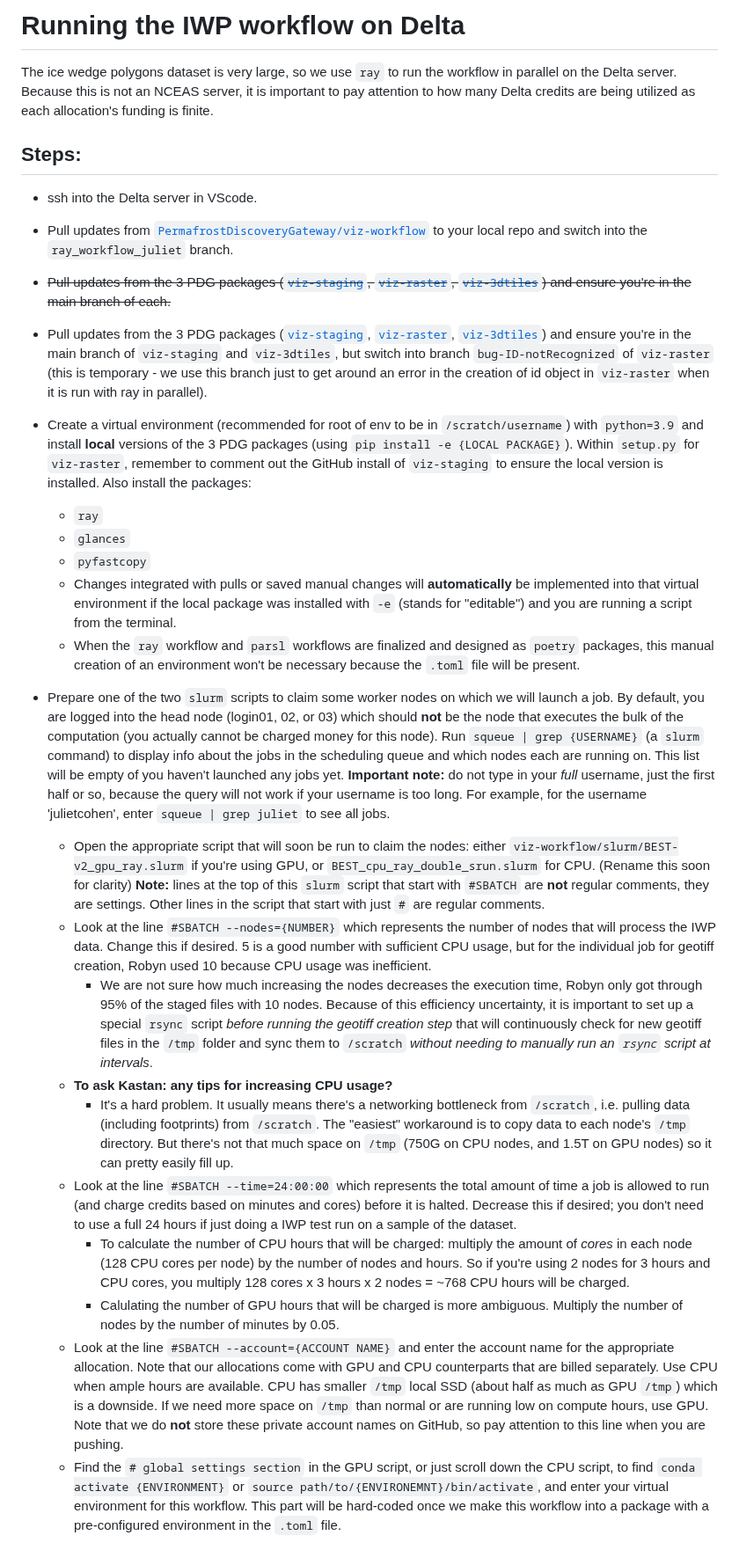
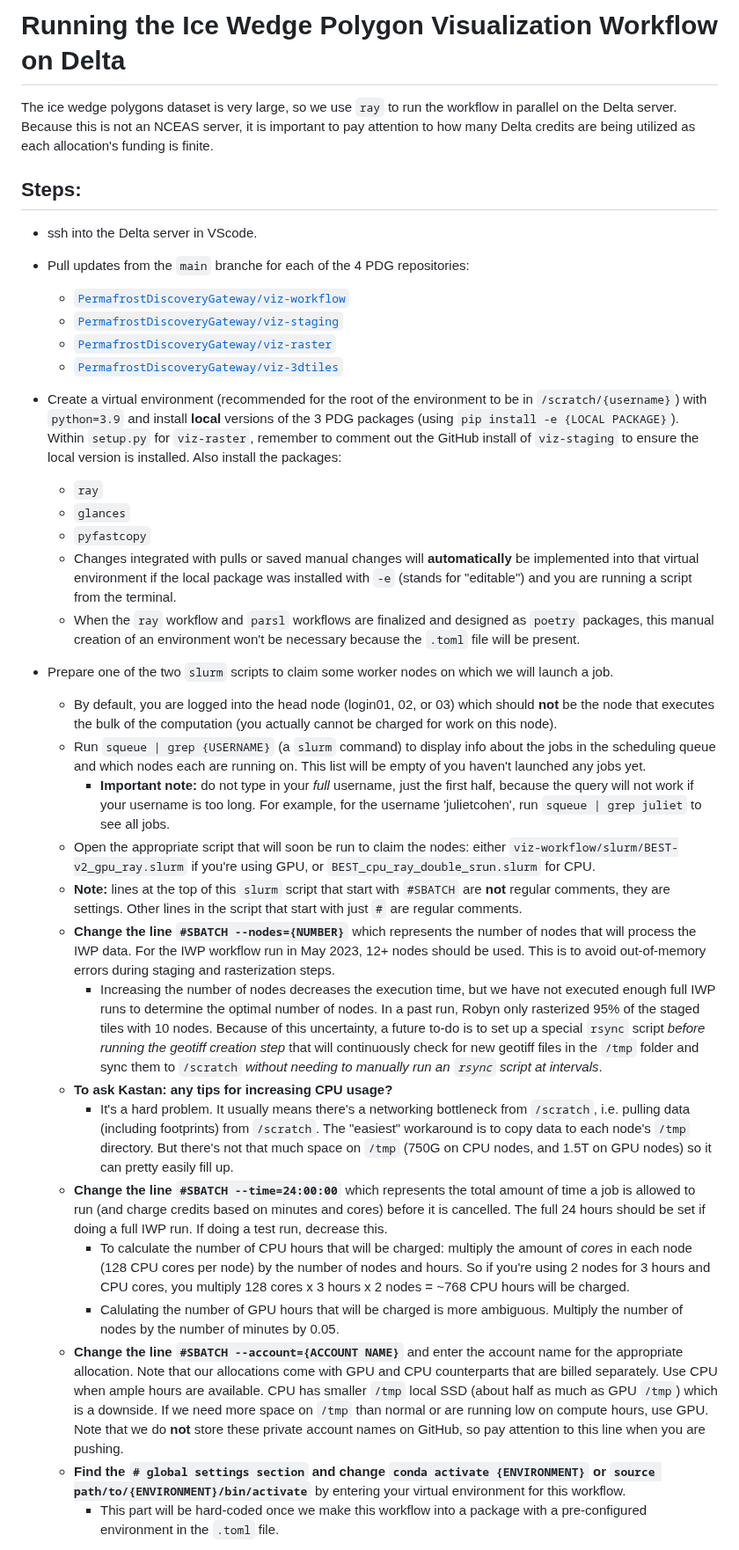
Before and after one commit to PermafrostDiscoveryGateway/viz-info, a Markdown page: 09_iwp-workflow.md, the part around one of its changes. Shown at 88% size. GitHub-like rendering.

```diff
--- a/09_iwp-workflow.md
+++ b/09_iwp-workflow.md
@@ -1,4 +1,4 @@
-# Running the IWP workflow on Delta
+# Running the Ice Wedge Polygon Visualization Workflow on Delta
 
 The ice wedge polygons dataset is very large, so we use `ray` to run the workflow in parallel on the Delta server. Because this is not an NCEAS server, it is important to pay attention to how many Delta credits are being utilized as each allocation's funding is finite.
 
@@ -6,28 +6,33 @@ The ice wedge polygons dataset is very large, so we use `ray` to run the workflo
 
 - ssh into the Delta server in VScode.
 
--  Pull updates from [`PermafrostDiscoveryGateway/viz-workflow`](https://github.com/PermafrostDiscoveryGateway/viz-workflow/tree/main) to your local repo and switch into the `ray_workflow_juliet` branch.
+-  Pull updates from the `main` branche for each of the 4 PDG repositories:
+    - [`PermafrostDiscoveryGateway/viz-workflow`](https://github.com/PermafrostDiscoveryGateway/viz-workflow/tree/main)
+    - [`PermafrostDiscoveryGateway/viz-staging`](https://github.com/PermafrostDiscoveryGateway/viz-staging)
+    - [`PermafrostDiscoveryGateway/viz-raster`](https://github.com/PermafrostDiscoveryGateway/viz-raster)
+    - [`PermafrostDiscoveryGateway/viz-3dtiles`](https://github.com/PermafrostDiscoveryGateway/viz-3dtiles)
 
-- ~~Pull updates from the 3 PDG packages ([`viz-staging`](https://github.com/PermafrostDiscoveryGateway/viz-staging), [`viz-raster`](https://github.com/PermafrostDiscoveryGateway/viz-raster/tree/main), [`viz-3dtiles`](https://github.com/PermafrostDiscoveryGateway/viz-3dtiles)) and ensure you're in the main branch of each.~~
-
-- Pull updates from the 3 PDG packages ([`viz-staging`](https://github.com/PermafrostDiscoveryGateway/viz-staging), [`viz-raster`](https://github.com/PermafrostDiscoveryGateway/viz-raster/tree/main), [`viz-3dtiles`](https://github.com/PermafrostDiscoveryGateway/viz-3dtiles)) and ensure you're in the main branch of `viz-staging` and `viz-3dtiles`, but switch into branch `bug-ID-notRecognized` of `viz-raster` (this is temporary - we use this branch just to get around an error in the creation of id object in `viz-raster` when it is run with ray in parallel).
-
-- Create a virtual environment (recommended for root of env to be in `/scratch/username`) with `python=3.9` and install __local__ versions of the 3 PDG packages (using `pip install -e {LOCAL PACKAGE}`). Within `setup.py` for `viz-raster`, remember to comment out the GitHub install of `viz-staging` to ensure the local version is installed. Also install the packages:
+- Create a virtual environment (recommended for the root of the environment to be in `/scratch/{username}`) with `python=3.9` and install __local__ versions of the 3 PDG packages (using `pip install -e {LOCAL PACKAGE}`). Within `setup.py` for `viz-raster`, remember to comment out the GitHub install of `viz-staging` to ensure the local version is installed. Also install the packages:
     - `ray`
     - `glances`
     - `pyfastcopy`
     - Changes integrated with pulls or saved manual changes will __automatically__ be implemented into that virtual environment if the local package was installed with `-e` (stands for "editable") and you are running a script from the terminal.
     - When the `ray` workflow and `parsl` workflows are finalized and designed as `poetry` packages, this manual creation of an environment won't be necessary because the `.toml` file will be present.
 
-- Prepare one of the two `slurm` scripts to claim some worker nodes on which we will launch a job. By default, you are logged into the head node (login01, 02, or 03) which should __not__ be the node that executes the bulk of the computation (you actually cannot be charged money for this node). Run `squeue | grep {USERNAME}` (a `slurm` command) to display info about the jobs in the scheduling queue and which nodes each are running on. This list will be empty of you haven't launched any jobs yet. **Important note:** do not type in your _full_ username, just the first half or so, because the query will not work if your username is too long. For example, for the username 'julietcohen', enter `squeue | grep juliet` to see all jobs.
-    - Open the appropriate script that will soon be run to claim the nodes: either `viz-workflow/slurm/BEST-v2_gpu_ray.slurm` if you're using GPU, or `BEST_cpu_ray_double_srun.slurm` for CPU. (Rename this soon for clarity) **Note:** lines at the top of this `slurm` script that start with `#SBATCH` are __not__ regular comments, they are settings. Other lines in the script that start with just `#` are regular comments.
-    - Look at the line `#SBATCH --nodes={NUMBER}` which represents the number of nodes that will process the IWP data. Change this if desired. 5 is a good number with sufficient CPU usage, but for the individual job for geotiff creation, Robyn used 10 because CPU usage was inefficient.
-        - We are not sure how much increasing the nodes decreases the execution time, Robyn only got through 95% of the staged files with 10 nodes. Because of this efficiency uncertainty, it is important to set up a special `rsync` script _before running the geotiff creation step_  that will continuously check for new geotiff files in the `/tmp` folder and sync them to `/scratch` _without needing to manually run an `rsync` script at intervals_.
+- Prepare one of the two `slurm` scripts to claim some worker nodes on which we will launch a job.
+    - By default, you are logged into the head node (login01, 02, or 03) which should __not__ be the node that executes the bulk of the computation (you actually cannot be charged for work on this node).
+    - Run `squeue | grep {USERNAME}` (a `slurm` command) to display info about the jobs in the scheduling queue and which nodes each are running on. This list will be empty of you haven't launched any jobs yet.
+        - **Important note:** do not type in your _full_ username, just the first half, because the query will not work if your username is too long. For example, for the username 'julietcohen', run `squeue | grep juliet` to see all jobs.
+    - Open the appropriate script that will soon be run to claim the nodes: either `viz-workflow/slurm/BEST-v2_gpu_ray.slurm` if you're using GPU, or `BEST_cpu_ray_double_srun.slurm` for CPU.
+    - **Note:** lines at the top of this `slurm` script that start with `#SBATCH` are __not__ regular comments, they are settings. Other lines in the script that start with just `#` are regular comments.
+    - **Change the line `#SBATCH --nodes={NUMBER}`** which represents the number of nodes that will process the IWP data. For the IWP workflow run in May 2023, 12+ nodes should be used. This is to avoid out-of-memory errors during staging and rasterization steps.
+        - Increasing the number of nodes decreases the execution time, but we have not executed enough full IWP runs to determine the optimal number of nodes. In a past run, Robyn only rasterized 95% of the staged tiles with 10 nodes. Because of this uncertainty, a future to-do is to set up a special `rsync` script _before running the geotiff creation step_  that will continuously check for new geotiff files in the `/tmp` folder and sync them to `/scratch` _without needing to manually run an `rsync` script at intervals_.
     - **To ask Kastan: any tips for increasing CPU usage?**
         - It's a hard problem. It usually means there's a networking bottleneck from `/scratch`, i.e. pulling data (including footprints) from `/scratch`. The "easiest" workaround is to copy data to each node's `/tmp` directory. But there's not that much space on `/tmp` (750G on CPU nodes, and 1.5T on GPU nodes) so it can pretty easily fill up.
-    - Look at the line `#SBATCH --time=24:00:00` which represents the total amount of time a job is allowed to run (and charge credits based on minutes and cores) before it is halted. Decrease this if desired; you don't need to use a full 24 hours if just doing a IWP test run on a sample of the dataset.
+    - **Change the line `#SBATCH --time=24:00:00`** which represents the total amount of time a job is allowed to run (and charge credits based on minutes and cores) before it is cancelled. The full 24 hours should be set if doing a full IWP run. If doing a test run, decrease this.
         - To calculate the number of CPU hours that will be charged: multiply the amount of _cores_ in each node (128 CPU cores per node) by the number of nodes and hours. So if you're using 2 nodes for 3 hours and CPU cores, you multiply 128 cores x 3 hours x 2 nodes = ~768 CPU hours will be charged.
         - Calulating the number of GPU hours that will be charged is more ambiguous. Multiply the number of nodes by the number of minutes by 0.05.
-    - Look at the line `#SBATCH --account={ACCOUNT NAME}` and enter the account name for the appropriate allocation. Note that our allocations come with GPU and CPU counterparts that are billed separately. Use CPU when ample hours are available. CPU has smaller `/tmp` local SSD (about half as much as GPU `/tmp`) which is a downside. If we need more space on `/tmp` than normal or are running low on compute hours, use GPU. Note that we do __not__ store these private account names on GitHub, so pay attention to this line when you are pushing.
-    - Find the `# global settings section` in the GPU script, or just scroll down the CPU script, to find `conda activate {ENVIRONMENT}` or `source path/to/{ENVIRONEMNT}/bin/activate`, and enter your virtual environment for this workflow. This part will be hard-coded once we make this workflow into a package with a pre-configured environment in the `.toml` file.
+    - **Change the line `#SBATCH --account={ACCOUNT NAME}`** and enter the account name for the appropriate allocation. Note that our allocations come with GPU and CPU counterparts that are billed separately. Use CPU when ample hours are available. CPU has smaller `/tmp` local SSD (about half as much as GPU `/tmp`) which is a downside. If we need more space on `/tmp` than normal or are running low on compute hours, use GPU. Note that we do __not__ store these private account names on GitHub, so pay attention to this line when you are pushing.
+    - **Find the `# global settings section` and change `conda activate {ENVIRONMENT}` or `source path/to/{ENVIRONMENT}/bin/activate`** by entering your virtual environment for this workflow.
+        - This part will be hard-coded once we make this workflow into a package with a pre-configured environment in the `.toml` file.
 
```
Also changed, not shown: other parts of 09_iwp-workflow.md (+38 -41 lines).
